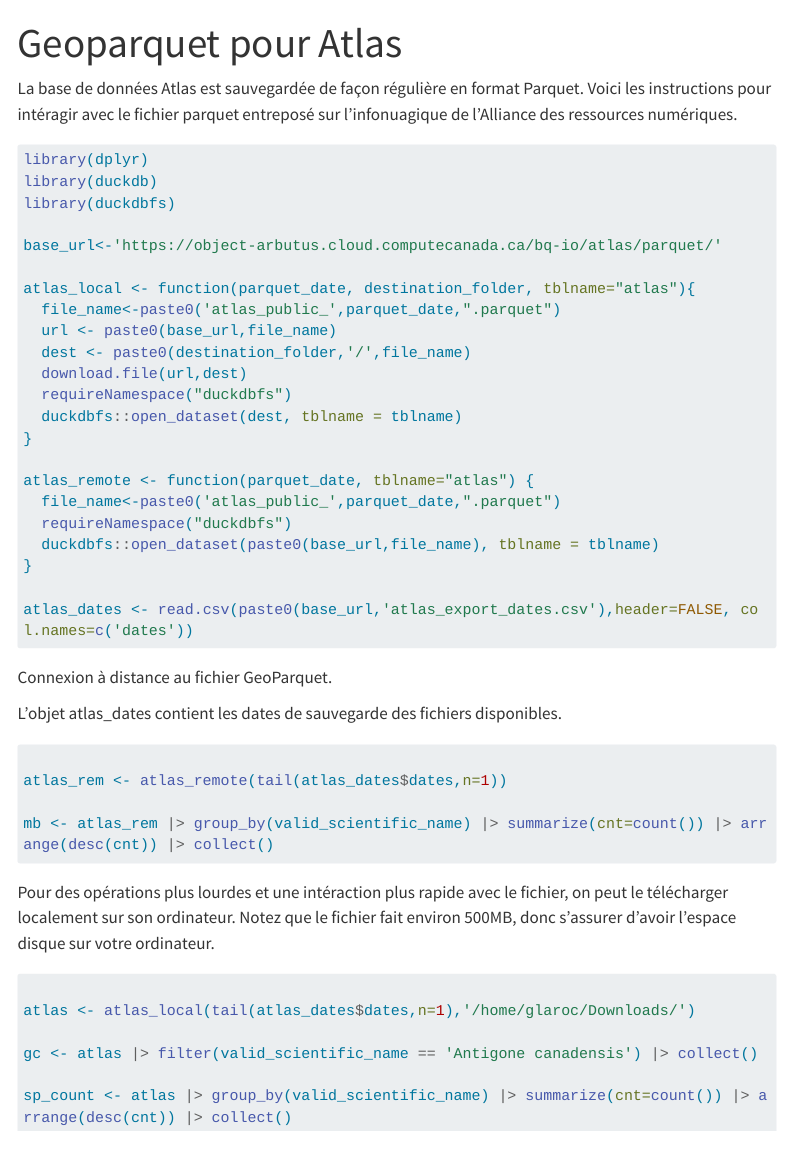
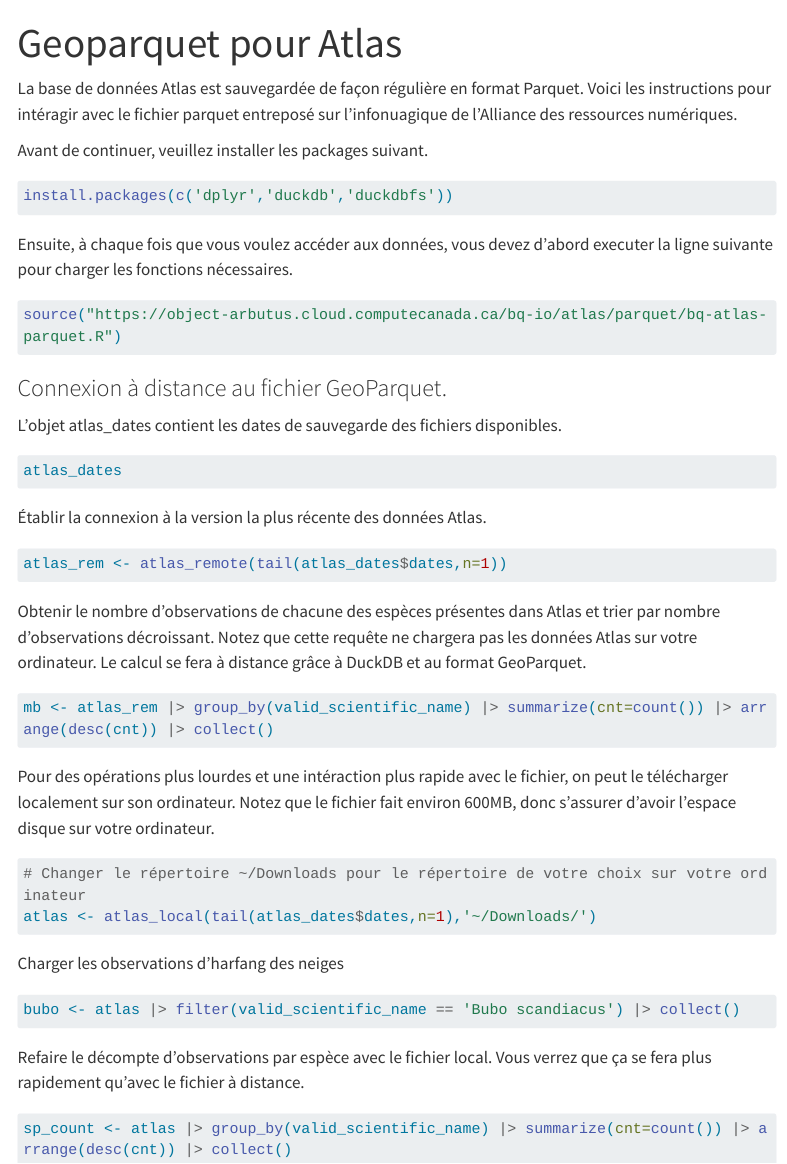
Before and after one commit to ReseauBiodiversiteQuebec/DEV_SUPPORT, a Quarto document (docs/portails/atlas/atlas_geoparquet.qmd): the page in a window 1100 px wide, from its top. Rendered offline with R 4.5, knitr and Pandoc in place of Quarto, with nearby package versions; menus at the side of the page are left out; long lines of code are wrapped.

Commit message:
MAJ Geoparquet

````diff
--- a/docs/portails/atlas/atlas_geoparquet.qmd
+++ b/docs/portails/atlas/atlas_geoparquet.qmd
@@ -4,48 +4,47 @@ title: Geoparquet pour Atlas
 
 La base de données Atlas est sauvegardée de façon régulière en format Parquet. Voici les instructions pour intéragir avec le fichier parquet entreposé sur l'infonuagique de l'Alliance des ressources numériques.
 
+
+Avant de continuer, veuillez installer les packages suivant.
 ```r
-library(dplyr)
-library(duckdb)
-library(duckdbfs)
-
-base_url<-'https://object-arbutus.cloud.computecanada.ca/bq-io/atlas/parquet/'
-
-atlas_local <- function(parquet_date, destination_folder, tblname="atlas"){
-  file_name<-paste0('atlas_public_',parquet_date,".parquet")
-  url <- paste0(base_url,file_name)
-  dest <- paste0(destination_folder,'/',file_name)
-  download.file(url,dest)
-  requireNamespace("duckdbfs")
-  duckdbfs::open_dataset(dest, tblname = tblname)
-}
-
-atlas_remote <- function(parquet_date, tblname="atlas") {
-  file_name<-paste0('atlas_public_',parquet_date,".parquet")
-  requireNamespace("duckdbfs")
-  duckdbfs::open_dataset(paste0(base_url,file_name), tblname = tblname)
-}
-
-atlas_dates <- read.csv(paste0(base_url,'atlas_export_dates.csv'),header=FALSE, col.names=c('dates'))
+install.packages(c('dplyr','duckdb','duckdbfs'))
 ```
 
-Connexion à distance au fichier GeoParquet.
+Ensuite, à chaque fois que vous voulez accéder aux données, vous devez d'abord executer la ligne suivante pour charger les fonctions nécessaires.
+```r
+source("https://object-arbutus.cloud.computecanada.ca/bq-io/atlas/parquet/bq-atlas-parquet.R")
+```
+
+### Connexion à distance au fichier GeoParquet.
 
 L'objet atlas_dates contient les dates de sauvegarde des fichiers disponibles.
 
 ```r
+atlas_dates
+```
 
+Établir la connexion à la version la plus récente des données Atlas.
+```r
 atlas_rem <- atlas_remote(tail(atlas_dates$dates,n=1))
+```
 
+Obtenir le nombre d'observations de chacune des espèces présentes dans Atlas et trier par nombre d'observations décroissant. Notez que cette requête ne chargera pas les données Atlas sur votre ordinateur. Le calcul se fera à distance grâce à DuckDB et au format GeoParquet.
+```r
 mb <- atlas_rem |> group_by(valid_scientific_name) |> summarize(cnt=count()) |> arrange(desc(cnt)) |> collect()
 ```
 
-Pour des opérations plus lourdes et une intéraction plus rapide avec le fichier, on peut le télécharger localement sur son ordinateur. Notez que le fichier fait environ 500MB, donc s'assurer d'avoir l'espace disque sur votre ordinateur.
+Pour des opérations plus lourdes et une intéraction plus rapide avec le fichier, on peut le télécharger localement sur son ordinateur. Notez que le fichier fait environ 600MB, donc s'assurer d'avoir l'espace disque sur votre ordinateur.
 ```r
+# Changer le répertoire ~/Downloads pour le répertoire de votre choix sur votre ordinateur
+atlas <- atlas_local(tail(atlas_dates$dates,n=1),'~/Downloads/')
+```
 
-atlas <- atlas_local(tail(atlas_dates$dates,n=1),'/home/glaroc/Downloads/')
+Charger les observations d'harfang des neiges
+```r
+bubo <- atlas |> filter(valid_scientific_name == 'Bubo scandiacus') |> collect()
+```
 
-gc <- atlas |> filter(valid_scientific_name == 'Antigone canadensis') |> collect()
-
+Refaire le décompte d'observations par espèce avec le fichier local. Vous verrez que ça se fera plus rapidement qu'avec le fichier à distance.
+```r
 sp_count <- atlas |> group_by(valid_scientific_name) |> summarize(cnt=count()) |> arrange(desc(cnt)) |> collect()
 ```
````
